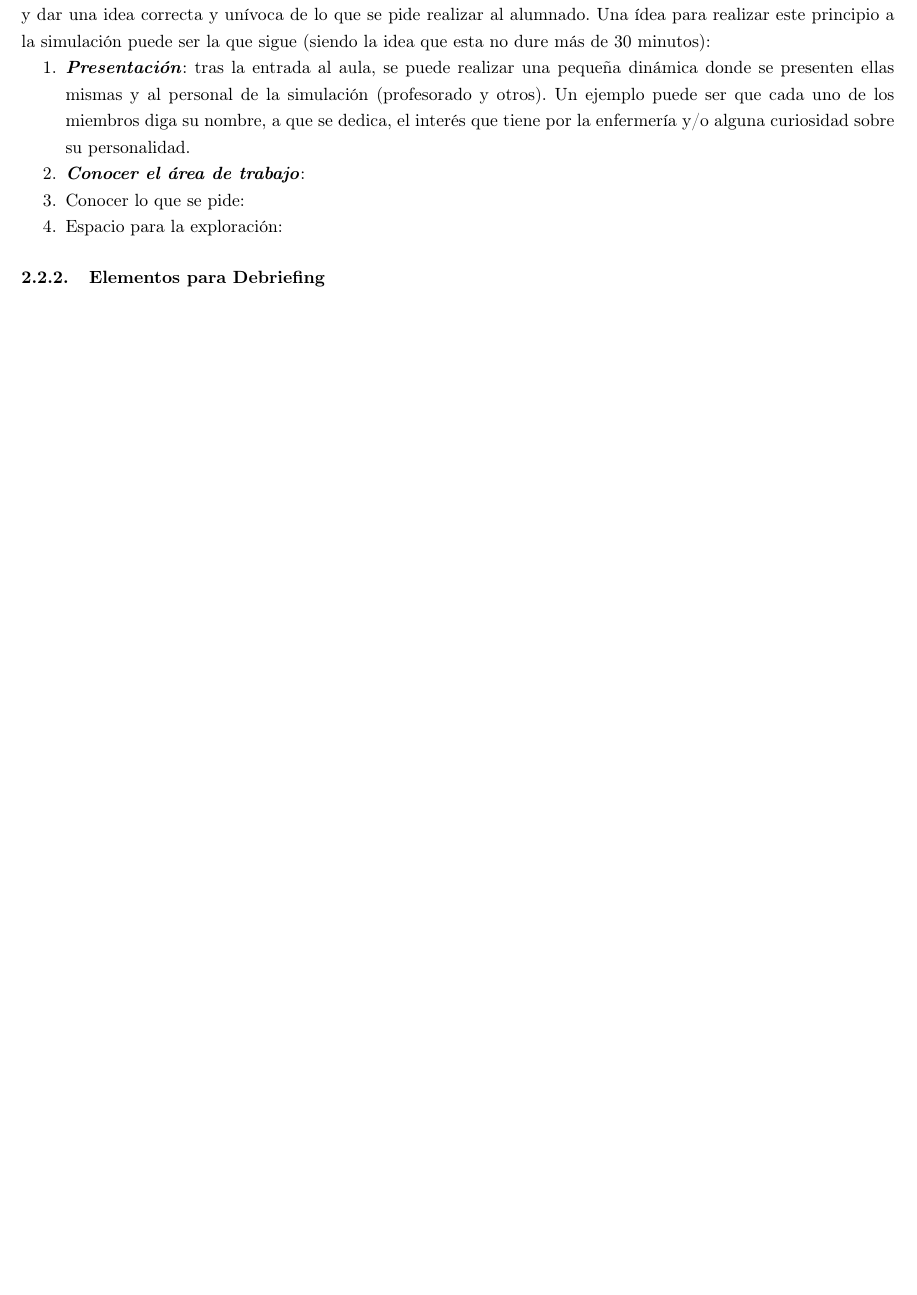
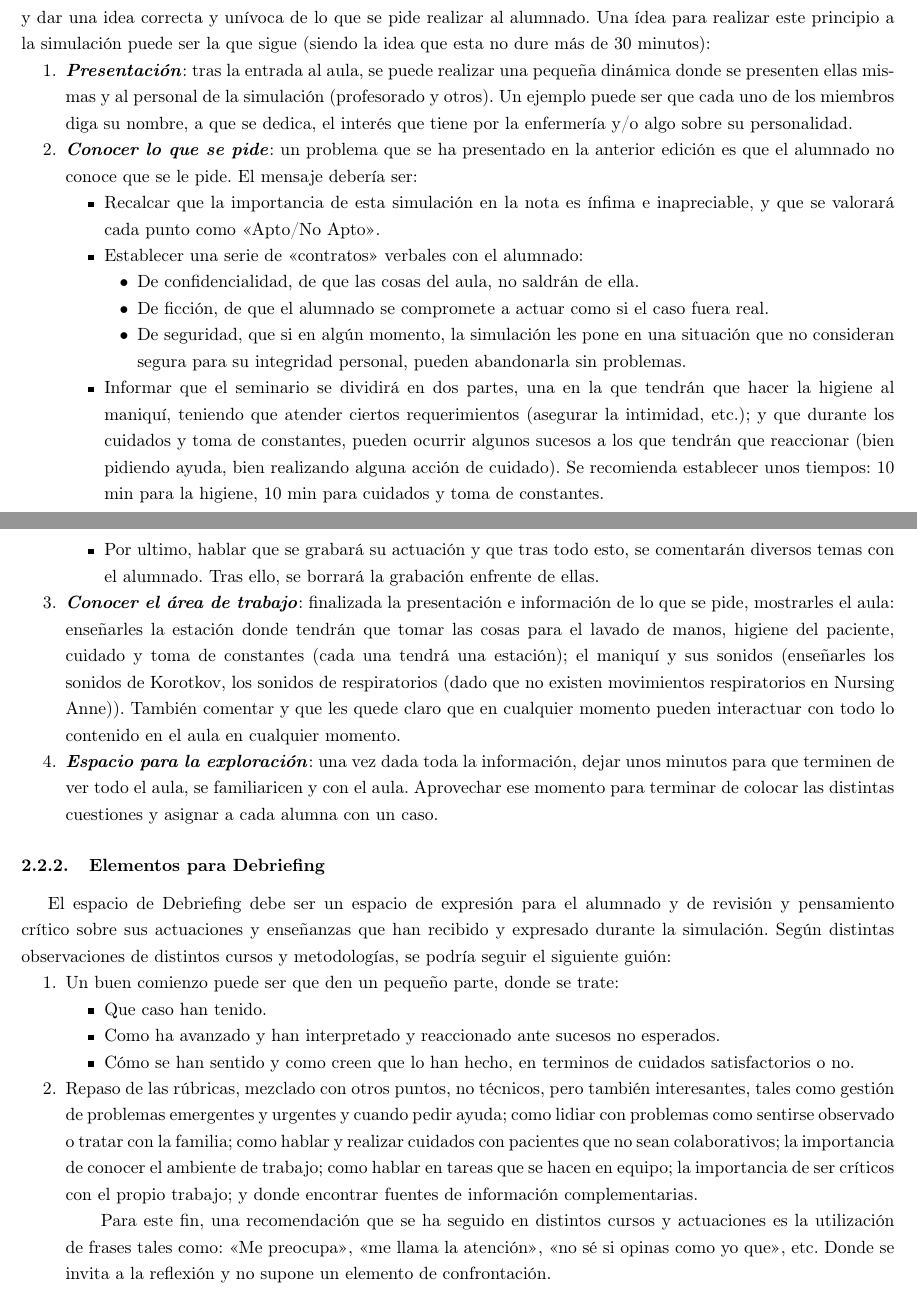
Before and after one commit to AlejandroCebrianValle/PlanBrusilov, a LaTeX CV (ACV-AdSC-PlanXVIIIActuacionesIIEnfUCM.tex, which reads secciones/ACV-UCMRot-IIEnfermeriaParteBGuiaSem.tex): part of page 4 of 6 before the commit and two parts of pages 4 and 5 of 7 after it, the two joined at a grey line, cut so that both start at the same text, the shorter picture padded with empty space. Compiled offline with pdfLaTeX.

Commit message:
Plan XVIII - Finalizacion de Prebriefing y Debriefing

```diff
--- a/secciones/ACV-UCMRot-IIEnfermeriaParteBGuiaSem.tex
+++ b/secciones/ACV-UCMRot-IIEnfermeriaParteBGuiaSem.tex
@@ -21,9 +21,31 @@ La práctica se desarrolla en 4 fases:
 \subsubsection{Elementos para Prebriefing}
 La importancia del Prebriefing viene dada por, en experiencia de cursos anteriores, la necesidad de tranquilizar y dar una idea correcta y unívoca de lo que se pide realizar al alumnado. Una ídea para realizar este principio a la simulación puede ser la que sigue (siendo la idea que esta no dure más de 30 minutos):
 \begin{enumerate}[topsep=0pt, partopsep=0pt,itemsep=0pt,parsep=0pt]
-    \item \textbf{\textit{Presentación}}: tras la entrada al aula, se puede realizar una pequeña dinámica donde se presenten ellas mismas y al personal de la simulación (profesorado y otros). Un ejemplo puede ser que cada uno de los miembros diga su nombre, a que se dedica, el interés que tiene por la enfermería y/o alguna curiosidad sobre su personalidad.
-    \item \textbf{\textit{Conocer el área de trabajo}}:
-    \item Conocer lo que se pide:
-    \item Espacio para la exploración:
+    \item \textbf{\textit{Presentación}}: tras la entrada al aula, se puede realizar una pequeña dinámica donde se presenten ellas mismas y al personal de la simulación (profesorado y otros). Un ejemplo puede ser que cada uno de los miembros diga su nombre, a que se dedica, el interés que tiene por la enfermería y/o algo sobre su personalidad.
+    \item \textbf{\textit{Conocer lo que se pide}}: un problema que se ha presentado en la anterior edición es que el alumnado no conoce que se le pide. El mensaje debería ser:
+    \begin{itemize}[topsep=0pt, partopsep=0pt,itemsep=0pt,parsep=0pt]
+        \item Recalcar que la importancia de esta simulación en la nota es ínfima e inapreciable, y que se valorará cada punto como <<Apto/No Apto>>.
+        \item Establecer una serie de <<contratos>> verbales con el alumnado:
+        \begin{itemize}[topsep=0pt, partopsep=0pt,itemsep=0pt,parsep=0pt]
+            \item De confidencialidad, de que las cosas del aula, no saldrán de ella.
+            \item De ficción, de que el alumnado se compromete a actuar como si el caso fuera real.
+            \item De seguridad, que si en algún momento, la simulación les pone en una situación que no consideran segura para su integridad personal, pueden abandonarla sin problemas.
+        \end{itemize}
+        \item Informar que el seminario se dividirá en dos partes, una en la que tendrán que hacer la higiene al maniquí, teniendo que atender ciertos requerimientos (asegurar la intimidad, etc.); y que durante los cuidados y toma de constantes, pueden ocurrir algunos sucesos a los que tendrán que reaccionar (bien pidiendo ayuda, bien realizando alguna acción de cuidado). Se recomienda establecer unos tiempos: 10 min para la higiene, 10 min para cuidados y toma de constantes.
+        \item Por ultimo, hablar que se grabará su actuación y que tras todo esto, se comentarán diversos temas con el alumnado. Tras ello, se borrará la grabación enfrente de ellas.
+    \end{itemize}
+    \item \textbf{\textit{Conocer el área de trabajo}}: finalizada la presentación e información de lo que se pide, mostrarles el aula: enseñarles la estación donde tendrán que tomar las cosas para el lavado de manos, higiene del paciente, cuidado y toma de constantes (cada una tendrá una estación); el maniquí y sus sonidos (enseñarles los sonidos de Korotkov, los sonidos de respiratorios (dado que no existen movimientos respiratorios en Nursing Anne)). También comentar y que les quede claro que en cualquier momento pueden interactuar con todo lo contenido en el aula en cualquier momento.
+    \item \textbf{\textit{Espacio para la exploración}}: una vez dada toda la información, dejar unos minutos para que terminen de ver todo el aula, se familiaricen y con el aula. Aprovechar ese momento para terminar de colocar las distintas cuestiones y asignar a cada alumna con un caso.
 \end{enumerate}
 \subsubsection{Elementos para Debriefing}
+El espacio de Debriefing debe ser un espacio de expresión para el alumnado y de revisión y pensamiento crítico sobre sus actuaciones y enseñanzas que han recibido y expresado durante la simulación. Según distintas observaciones de distintos cursos y metodologías, se podría seguir el siguiente guión:
+\begin{enumerate}[topsep=0pt, partopsep=0pt,itemsep=0pt,parsep=0pt]
+    \item Un buen comienzo puede ser que den un pequeño parte, donde se trate:
+    \begin{itemize}[topsep=0pt, partopsep=0pt,itemsep=0pt,parsep=0pt]
+        \item Que caso han tenido.
+        \item Como ha avanzado y han interpretado y reaccionado ante sucesos no esperados.
+        \item Cómo se han sentido y como creen que lo han hecho, en terminos de cuidados satisfactorios o no.
+    \end{itemize}
+    \item Repaso de las rúbricas, mezclado con otros puntos, no técnicos, pero también interesantes, tales como gestión de problemas emergentes y urgentes y cuando pedir ayuda; como lidiar con problemas como sentirse observado o tratar con la familia; como hablar y realizar cuidados con pacientes que no sean colaborativos; la importancia de conocer el ambiente de trabajo; como hablar en tareas que se hacen en equipo; la importancia de ser críticos con el propio trabajo; y donde encontrar fuentes de información complementarias.
+        \subitem Para este fin, una recomendación que se ha seguido en distintos cursos y actuaciones es la utilización de frases tales como: <<Me preocupa>>, <<me llama la atención>>, <<no sé si opinas como yo que>>, etc. Donde se invita a la reflexión y no supone un elemento de confrontación.
+\end{enumerate}
```
Also changed, not shown: secciones/ACV-UCMRot-IIEnfermeriaParteA.tex (+4 -3 lines), secciones/ACV-UCMRot-IIEnfermeriaParteBGuiaSem.tex (4 more changed lines), 1 other file.
